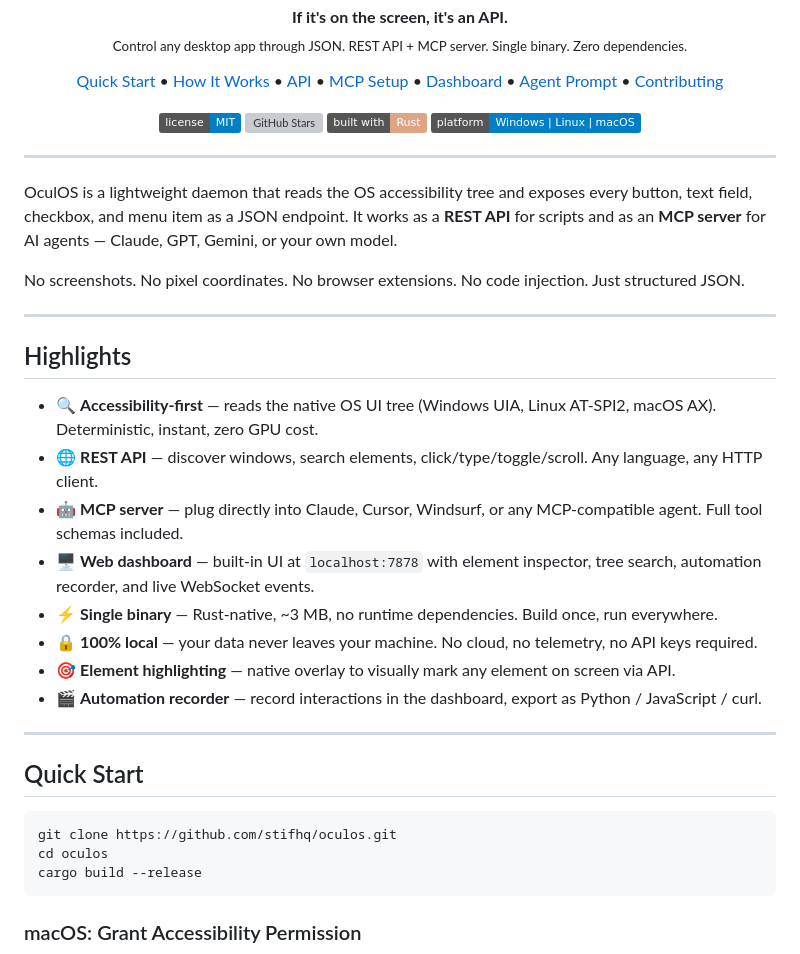
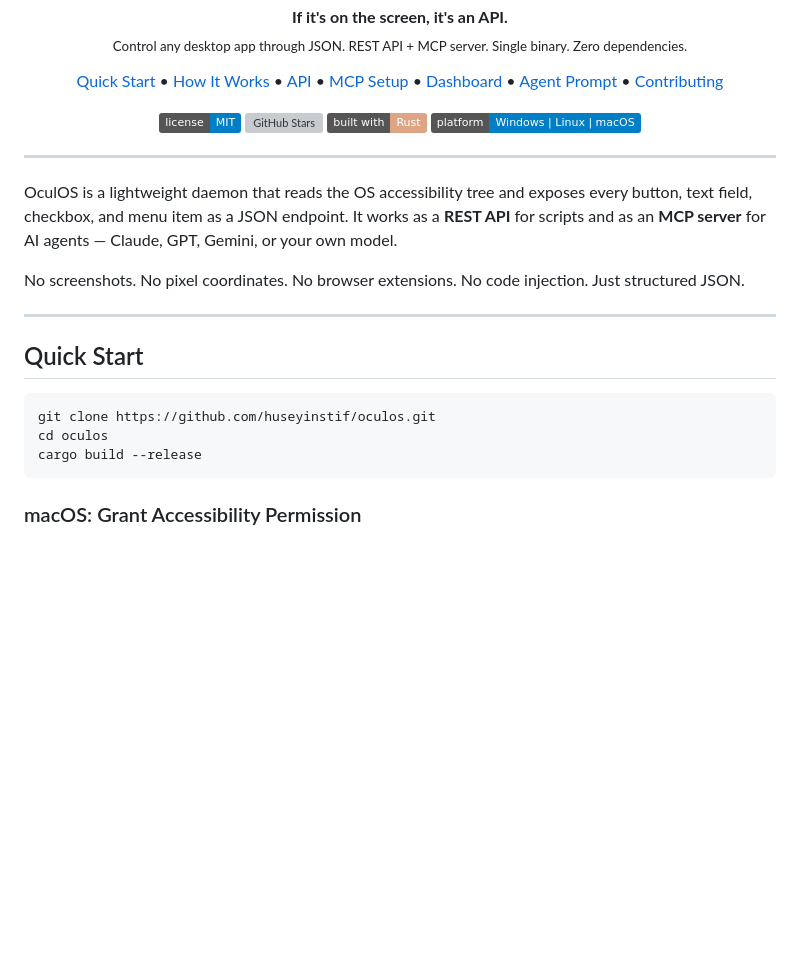
Before and after one commit to towry/oculos, a Markdown page: README.md, the part around one of its changes. GitHub-like rendering; badges without logos; blank space fills up the shorter version; grey boxes are pictures that could not be loaded.

````diff
--- a/README.md
+++ b/README.md
@@ -34,23 +34,10 @@ No screenshots. No pixel coordinates. No browser extensions. No code injection.
 
 ---
 
-## Highlights
-
-- 🔍 **Accessibility-first** — reads the native OS UI tree (Windows UIA, Linux AT-SPI2, macOS AX). Deterministic, instant, zero GPU cost.
-- 🌐 **REST API** — discover windows, search elements, click/type/toggle/scroll. Any language, any HTTP client.
-- 🤖 **MCP server** — plug directly into Claude, Cursor, Windsurf, or any MCP-compatible agent. Full tool schemas included.
-- 🖥️ **Web dashboard** — built-in UI at `localhost:7878` with element inspector, tree search, automation recorder, and live WebSocket events.
-- ⚡ **Single binary** — Rust-native, ~3 MB, no runtime dependencies. Build once, run everywhere.
-- 🔒 **100% local** — your data never leaves your machine. No cloud, no telemetry, no API keys required.
-- 🎯 **Element highlighting** — native overlay to visually mark any element on screen via API.
-- 🎬 **Automation recorder** — record interactions in the dashboard, export as Python / JavaScript / curl.
-
----
-
 ## Quick Start
 
 ```bash
-git clone https://github.com/stifhq/oculos.git
+git clone https://github.com/huseyinstif/oculos.git
 cd oculos
 cargo build --release
 ```
````
Also changed, not shown: other parts of README.md (+1 -1 lines).
